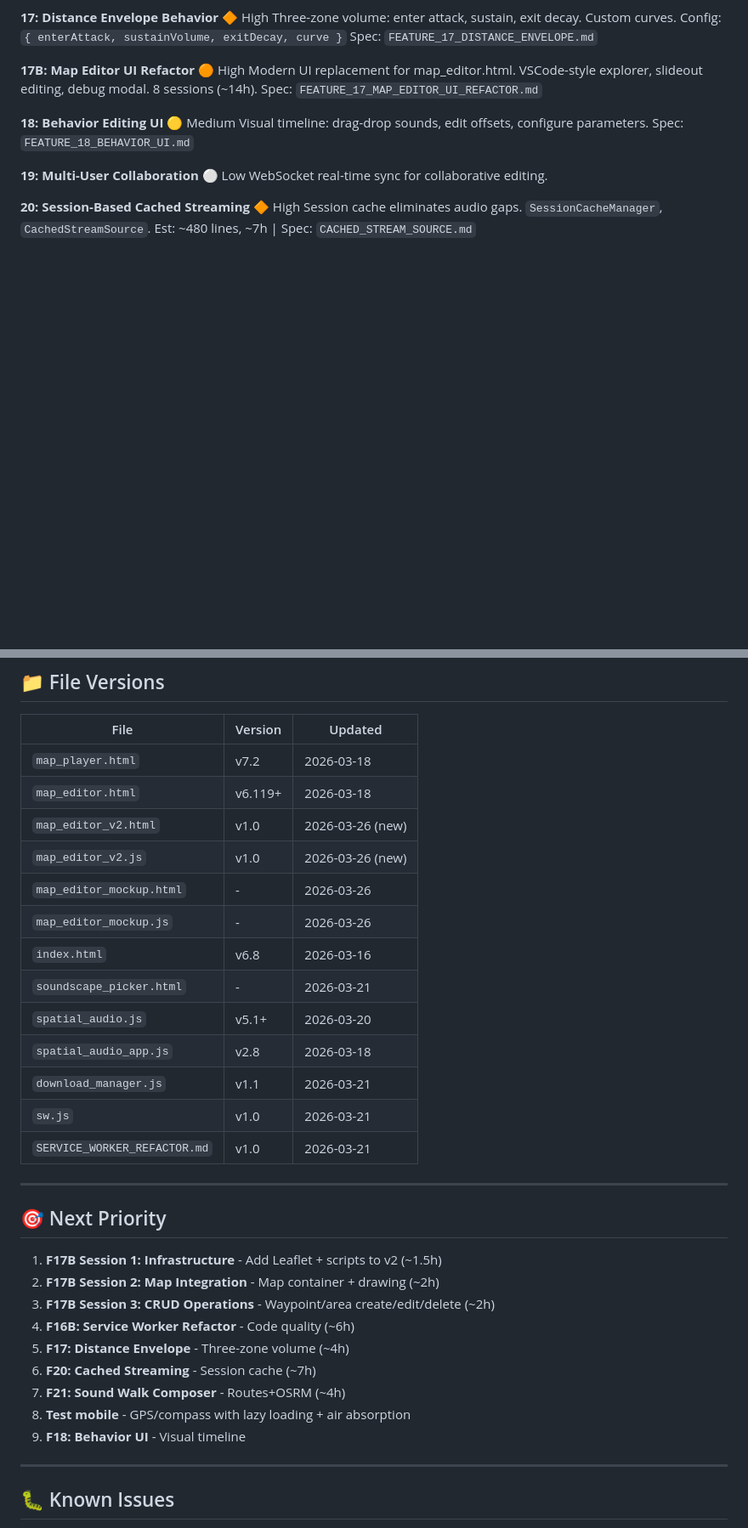
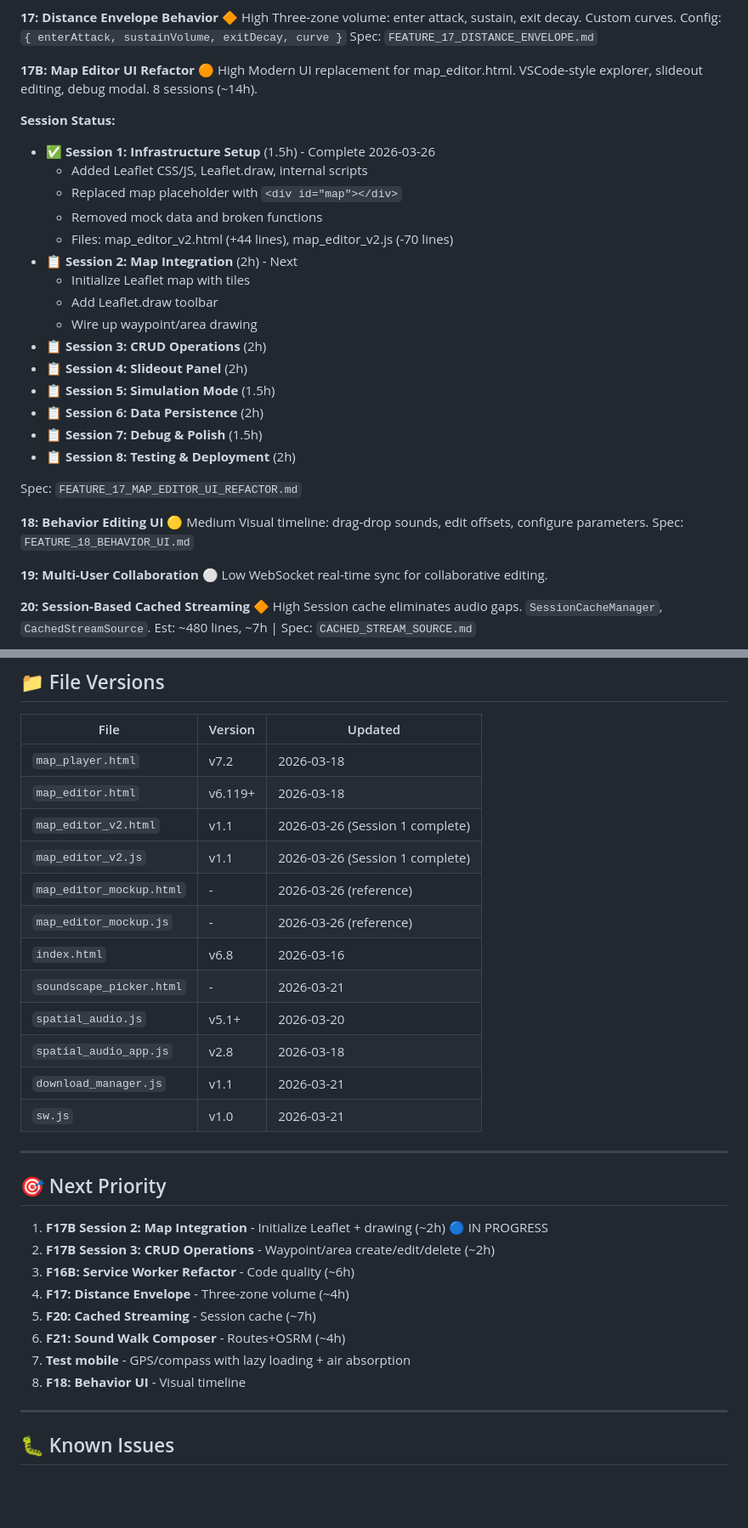
Before and after one commit to ssykes/audio_ar, a Markdown page: FEATURES.md, 2 parts joined by grey strips. Shown at 85% size. Drawn GitHub-style; blank space fills up the shorter version.

Commit message:
FEATURES.md: Mark F17B Session 1 complete, Session 2 next

```diff
--- a/FEATURES.md
+++ b/FEATURES.md
@@ -91,6 +91,24 @@ Spec: `FEATURE_17_DISTANCE_ENVELOPE.md`
 
 **17B: Map Editor UI Refactor** 🟠 High
 Modern UI replacement for map_editor.html. VSCode-style explorer, slideout editing, debug modal. 8 sessions (~14h).
+
+**Session Status:**
+- ✅ **Session 1: Infrastructure Setup** (1.5h) - Complete 2026-03-26
+  - Added Leaflet CSS/JS, Leaflet.draw, internal scripts
+  - Replaced map placeholder with `<div id="map"></div>`
+  - Removed mock data and broken functions
+  - Files: map_editor_v2.html (+44 lines), map_editor_v2.js (-70 lines)
+- 📋 **Session 2: Map Integration** (2h) - Next
+  - Initialize Leaflet map with tiles
+  - Add Leaflet.draw toolbar
+  - Wire up waypoint/area drawing
+- 📋 **Session 3: CRUD Operations** (2h)
+- 📋 **Session 4: Slideout Panel** (2h)
+- 📋 **Session 5: Simulation Mode** (1.5h)
+- 📋 **Session 6: Data Persistence** (2h)
+- 📋 **Session 7: Debug & Polish** (1.5h)
+- 📋 **Session 8: Testing & Deployment** (2h)
+
 Spec: `FEATURE_17_MAP_EDITOR_UI_REFACTOR.md`
 
 **18: Behavior Editing UI** 🟡 Medium
@@ -116,31 +134,29 @@ Est: ~500 lines, ~4h | Spec: `SOUND_WALK_COMPOSER.md`
 |------|---------|---------|
 | `map_player.html` | v7.2 | 2026-03-18 |
 | `map_editor.html` | v6.119+ | 2026-03-18 |
-| `map_editor_v2.html` | v1.0 | 2026-03-26 (new) |
-| `map_editor_v2.js` | v1.0 | 2026-03-26 (new) |
-| `map_editor_mockup.html` | - | 2026-03-26 |
-| `map_editor_mockup.js` | - | 2026-03-26 |
+| `map_editor_v2.html` | v1.1 | 2026-03-26 (Session 1 complete) |
+| `map_editor_v2.js` | v1.1 | 2026-03-26 (Session 1 complete) |
+| `map_editor_mockup.html` | - | 2026-03-26 (reference) |
+| `map_editor_mockup.js` | - | 2026-03-26 (reference) |
 | `index.html` | v6.8 | 2026-03-16 |
 | `soundscape_picker.html` | - | 2026-03-21 |
 | `spatial_audio.js` | v5.1+ | 2026-03-20 |
 | `spatial_audio_app.js` | v2.8 | 2026-03-18 |
 | `download_manager.js` | v1.1 | 2026-03-21 |
 | `sw.js` | v1.0 | 2026-03-21 |
-| `SERVICE_WORKER_REFACTOR.md` | v1.0 | 2026-03-21 |
 
 ---
 
 ## 🎯 Next Priority
 
-1. **F17B Session 1: Infrastructure** - Add Leaflet + scripts to v2 (~1.5h)
-2. **F17B Session 2: Map Integration** - Map container + drawing (~2h)
-3. **F17B Session 3: CRUD Operations** - Waypoint/area create/edit/delete (~2h)
-4. **F16B: Service Worker Refactor** - Code quality (~6h)
-5. **F17: Distance Envelope** - Three-zone volume (~4h)
-6. **F20: Cached Streaming** - Session cache (~7h)
-7. **F21: Sound Walk Composer** - Routes+OSRM (~4h)
-8. **Test mobile** - GPS/compass with lazy loading + air absorption
-9. **F18: Behavior UI** - Visual timeline
+1. **F17B Session 2: Map Integration** - Initialize Leaflet + drawing (~2h) 🔵 IN PROGRESS
+2. **F17B Session 3: CRUD Operations** - Waypoint/area create/edit/delete (~2h)
+3. **F16B: Service Worker Refactor** - Code quality (~6h)
+4. **F17: Distance Envelope** - Three-zone volume (~4h)
+5. **F20: Cached Streaming** - Session cache (~7h)
+6. **F21: Sound Walk Composer** - Routes+OSRM (~4h)
+7. **Test mobile** - GPS/compass with lazy loading + air absorption
+8. **F18: Behavior UI** - Visual timeline
 
 ---
 
```
